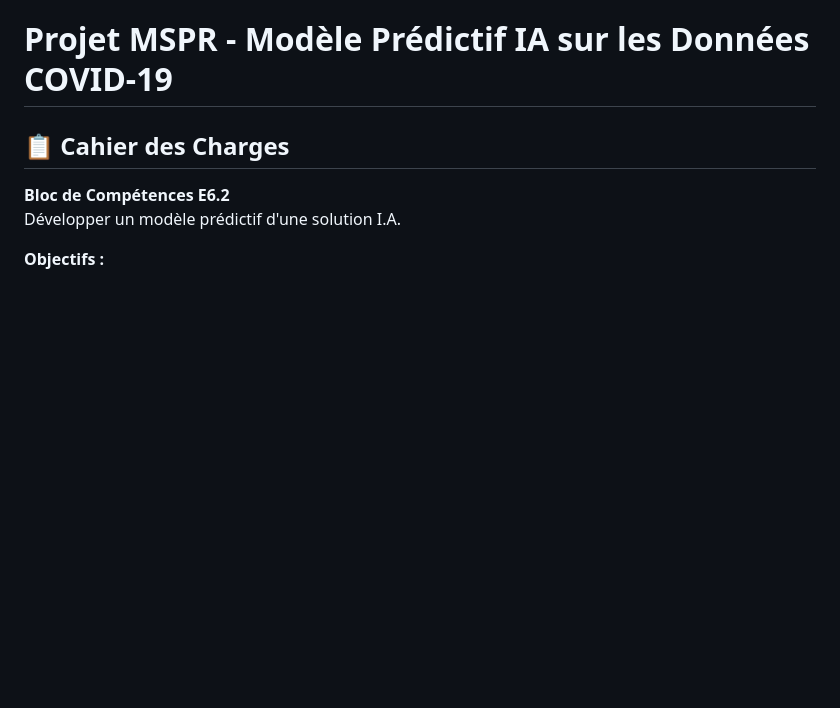
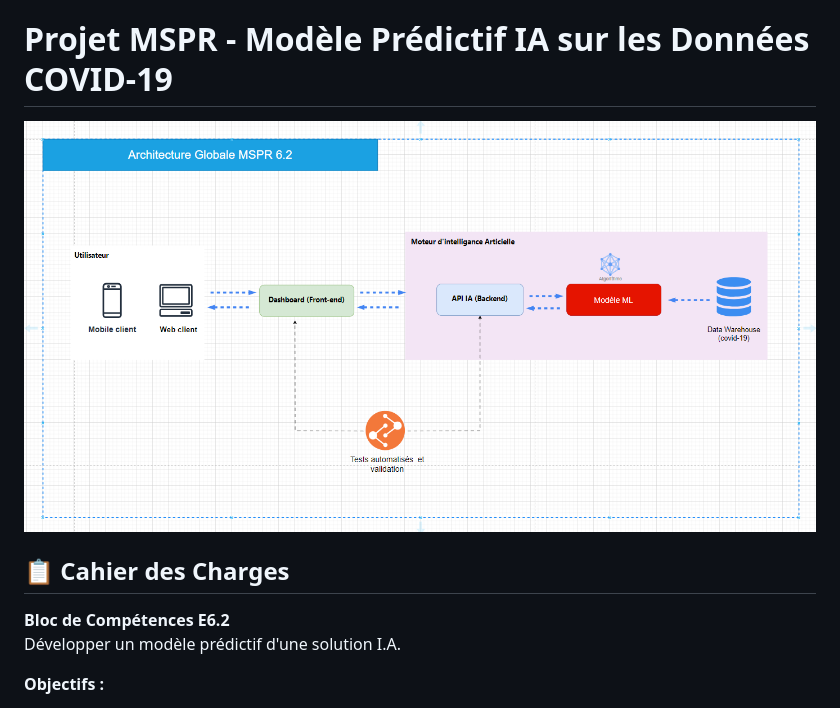
Before and after one commit to DJOUMESSI2004/mspr2, a Markdown page: README.md, the part around the change. Drawn GitHub-style; pictures changed too: assets/architecture.png (added); blank space fills up the shorter version.

```diff
--- a/README.md
+++ b/README.md
@@ -1,4 +1,6 @@
 # Projet MSPR - Modèle Prédictif IA sur les Données COVID-19
+
+![Couverture Projet MSPR](assets/architecture.png)
 
 ## 📋 Cahier des Charges
 
```
